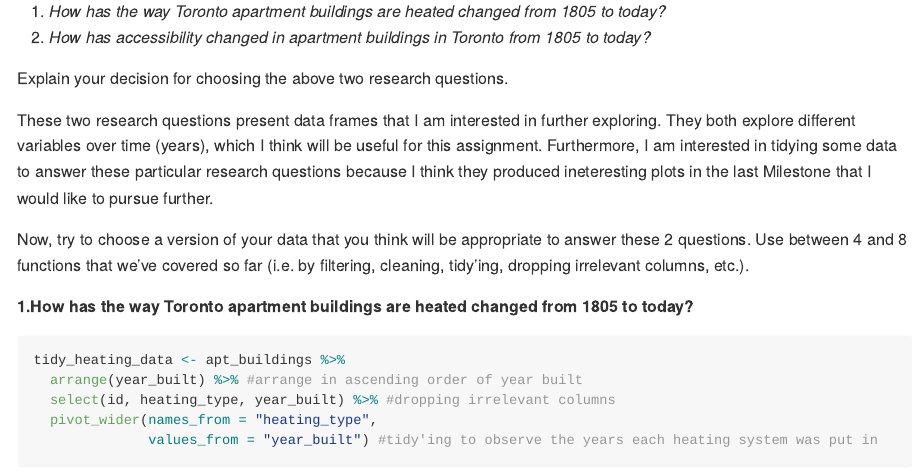
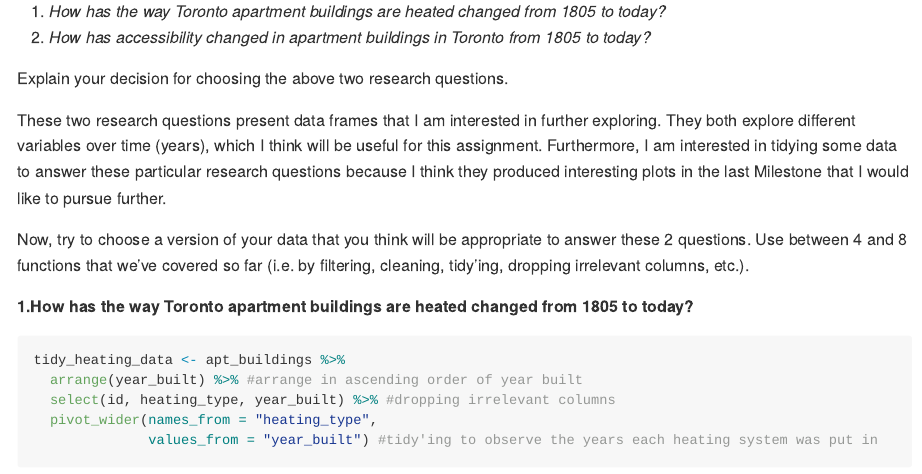
Before and after one commit to stat545ubc-2022/MiniDataAnalysis_ArielRosen, an R Markdown document (mini-project-2.Rmd): the page in a window 1100 px wide, from 3400 px down. Rendered offline with R 4.5, knitr and Pandoc, with nearby package versions; some code elsewhere in the file could not run offline; long lines of code are wrapped.

Commit message:
Milestone 2

```diff
--- a/mini-project-2.Rmd
+++ b/mini-project-2.Rmd
@@ -115,7 +115,7 @@ Now, you should be more familiar with your data, and also have made progress in
 Explain your decision for choosing the above two research questions.
 
 <!--------------------------- Start your work below --------------------------->
-These two research questions present data frames that I am interested in further exploring. They both explore different variables over time (years), which I think will be useful for this assignment. Furthermore, I am interested in tidying some data to answer these particular research questions because I think they produced ineteresting plots in the last Milestone that I would like to pursue further.
+These two research questions present data frames that I am interested in further exploring. They both explore different variables over time (years), which I think will be useful for this assignment. Furthermore, I am interested in tidying some data to answer these particular research questions because I think they produced interesting plots in the last Milestone that I would like to pursue further.
 <!----------------------------------------------------------------------------->
 
 Now, try to choose a version of your data that you think will be appropriate to answer these 2 questions. Use between 4 and 8 functions that we've covered so far (i.e. by filtering, cleaning, tidy'ing, dropping irrelevant columns, etc.).
```
